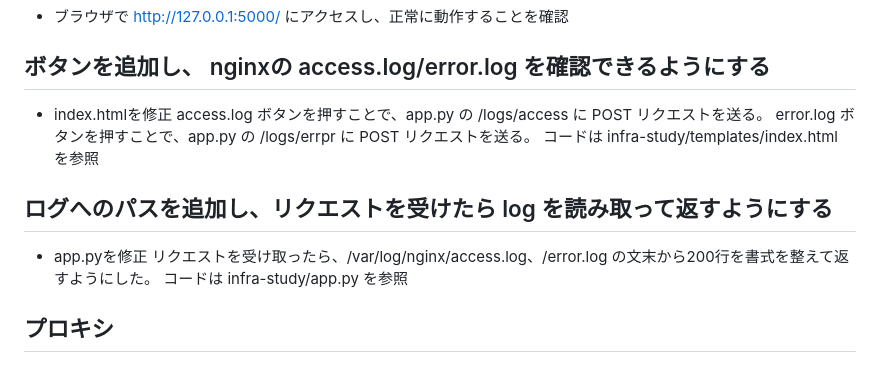
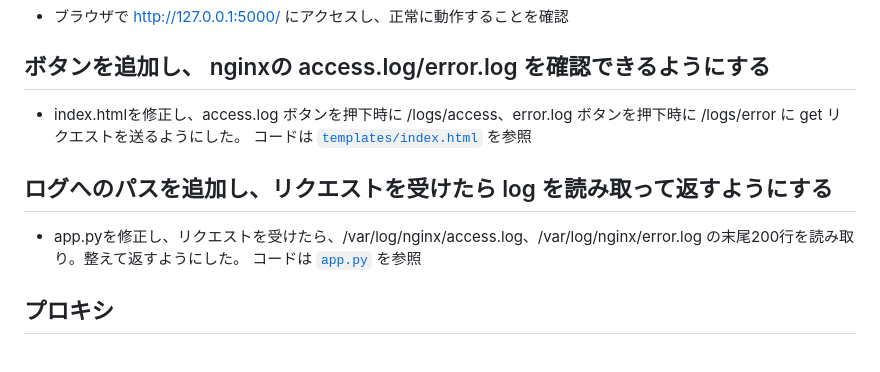
Before and after one commit to satosato0319/infra-study, a Markdown page: docs/api.md, the part around the change. Drawn GitHub-style.

```diff
--- a/docs/api.md
+++ b/docs/api.md
@@ -83,15 +83,12 @@ def run():
 - ブラウザで http://127.0.0.1:5000/ にアクセスし、正常に動作することを確認
 
 ## ボタンを追加し、 nginxの access.log/error.log を確認できるようにする
-- index.htmlを修正
-  access.log ボタンを押すことで、app.py の /logs/access に POST リクエストを送る。
-  error.log ボタンを押すことで、app.py の /logs/errpr に POST リクエストを送る。
-  コードは infra-study/templates/index.html を参照
+- index.htmlを修正し、access.log ボタンを押下時に /logs/access、error.log ボタンを押下時に /logs/error に get リクエストを送るようにした。
+  コードは [`templates/index.html`](../templates/index.html) を参照
 
 ## ログへのパスを追加し、リクエストを受けたら log を読み取って返すようにする
-- app.pyを修正
-  リクエストを受け取ったら、/var/log/nginx/access.log、/error.log の文末から200行を書式を整えて返すようにした。
-  コードは infra-study/app.py を参照
+- app.pyを修正し、リクエストを受けたら、/var/log/nginx/access.log、/var/log/nginx/error.log の末尾200行を読み取り。整えて返すようにした。
+  コードは [`app.py`](../app.py) を参照
 
 ## プロキシ
 
```
